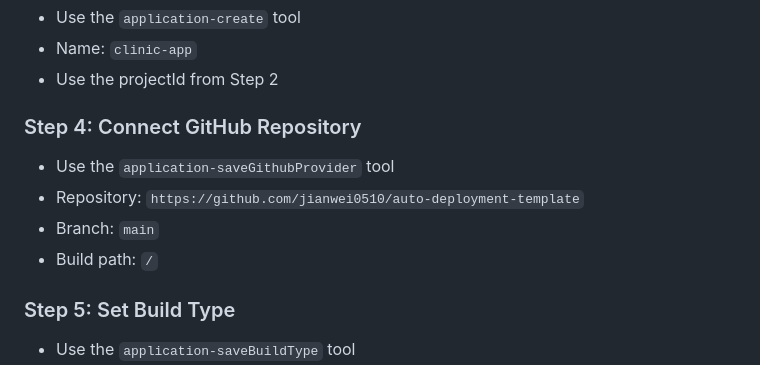
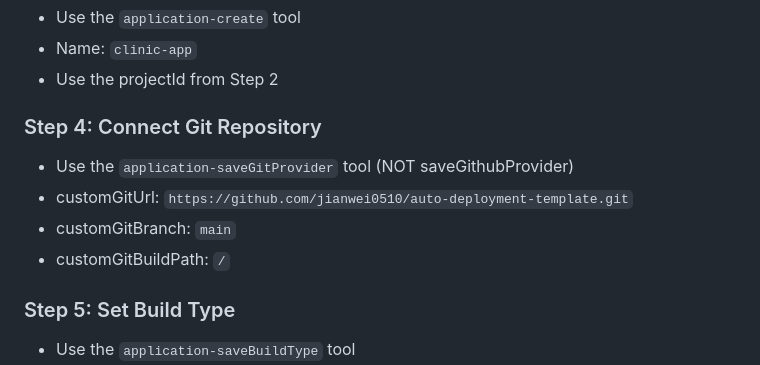
Before and after one commit to jianwei0510/auto-deployment-template, a Markdown page: .github/copilot-instructions.md, the part around the change. Rendered like a GitHub page.

Commit message:
fix: update Git repository connection instructions in copilot documentation

```diff
--- a/.github/copilot-instructions.md
+++ b/.github/copilot-instructions.md
@@ -94,12 +94,12 @@ git push origin main
 - Name: `clinic-app`
 - Use the projectId from Step 2
 
-### Step 4: Connect GitHub Repository
+### Step 4: Connect Git Repository
 
-- Use the `application-saveGithubProvider` tool
-- Repository: `https://github.com/jianwei0510/auto-deployment-template`
-- Branch: `main`
-- Build path: `/`
+- Use the `application-saveGitProvider` tool (NOT saveGithubProvider)
+- customGitUrl: `https://github.com/jianwei0510/auto-deployment-template.git`
+- customGitBranch: `main`
+- customGitBuildPath: `/`
 
 ### Step 5: Set Build Type
 
```
